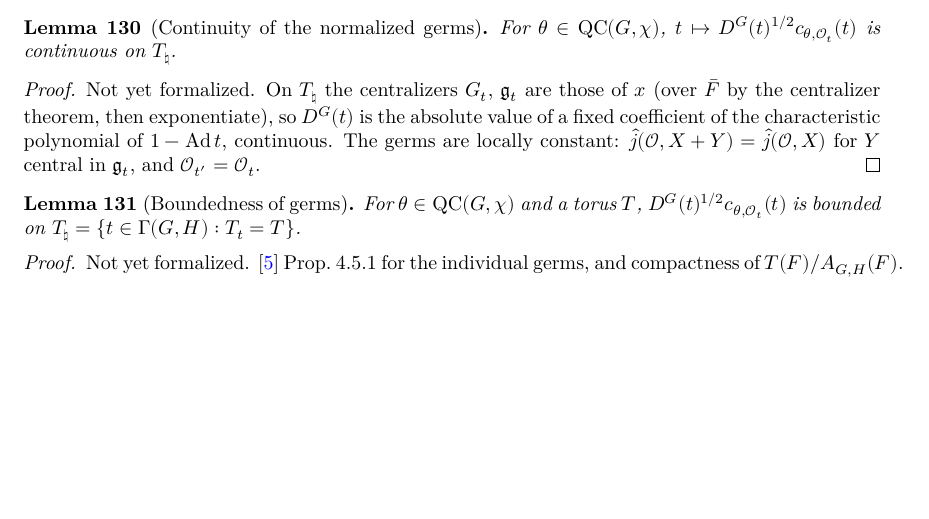
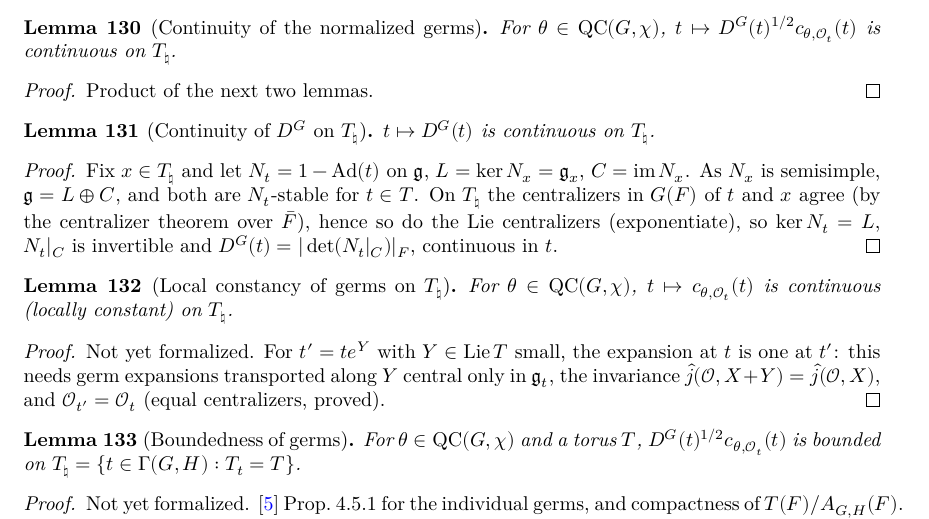
Before and after one commit to SamPease/GSpinGGP, a LaTeX thesis (blueprint/src/print.tex, which reads blueprint/src/chapters/mgeom.tex): part of page 25 of 32 before the commit and part of page 25 of 33 after it, cut so that both start at the same text, the shorter picture padded with empty space. Compiled offline with XeLaTeX.

Commit message:
Continuity of the Weyl discriminant on the regular part of a torus; the germ term is the remaining input
Move commute_bc_iff_of_torusOf_eq, its V-version and their helpers from Main to GGP/MovedCentralizer, and lie_conj_stable, oneSubAd, weylDisc_eq_oneSubAd to TraceFormula/TorusDescent. Equal centralizers in GSpin give equal Lie centralizers (exponential); D^G(t) = |det (1 - Ad t) on a fixed complement of g_x|.

```diff
--- a/blueprint/src/chapters/mgeom.tex
+++ b/blueprint/src/chapters/mgeom.tex
@@ -63,7 +63,33 @@ The integrand is the product of $D^G(t)^{1/2}c_{\theta,\mathcal O_t}(t)$ (next l
 For $\theta\in\QC(G,\chi)$, $t\mapsto D^G(t)^{1/2}c_{\theta,\mathcal O_t}(t)$ is continuous on $T_\natural$.
 \end{lemma}
 \begin{proof}
-Not yet formalized. On $T_\natural$ the centralizers $G_t$, $\mathfrak g_t$ are those of $x$ (over $\bar F$ by the centralizer theorem, then exponentiate), so $D^G(t)$ is the absolute value of a fixed coefficient of the characteristic polynomial of $1-\mathrm{Ad}\,t$, continuous. The germs are locally constant: $\hat{j}(\mathcal O,X+Y)=\hat{j}(\mathcal O,X)$ for $Y$ central in $\mathfrak g_t$, and $\mathcal O_{t'}=\mathcal O_t$.
+\leanok
+\uses{continuousOn_germ_of_mem_QC, continuousOn_weylDisc_torusNat}
+Product of the next two lemmas.
+\end{proof}
+
+\begin{lemma}[Continuity of $D^G$ on $T_\natural$]
+\label{continuousOn_weylDisc_torusNat}
+\lean{GSpinGGP.continuousOn_weylDisc_torusNat}
+\leanok
+\uses{G, GGPData, GSpin, IsGammaElt, gspin, weylDisc}
+$t\mapsto D^G(t)$ is continuous on $T_\natural$.
+\end{lemma}
+\begin{proof}
+\leanok
+\uses{InnerTwist, isOpen_torusNat, isSemisimple_specP_baseChange, lieAbelian_specP_baseChange}
+Fix $x\in T_\natural$ and let $N_t=1-\mathrm{Ad}(t)$ on $\mathfrak g$, $L=\ker N_x=\mathfrak g_x$, $C=\mathrm{im}\,N_x$. As $N_x$ is semisimple, $\mathfrak g=L\oplus C$, and both are $N_t$-stable for $t\in T$. On $T_\natural$ the centralizers in $G(F)$ of $t$ and $x$ agree (by the centralizer theorem over $\bar F$), hence so do the Lie centralizers (exponentiate), so $\ker N_t=L$, $N_t|_C$ is invertible and $D^G(t)=|\det(N_t|_C)|_F$, continuous in $t$.
+\end{proof}
+
+\begin{lemma}[Local constancy of germs on $T_\natural$]
+\label{continuousOn_germ_of_mem_QC}
+\lean{GSpinGGP.continuousOn_germ_of_mem_QC}
+\leanok
+\uses{CentralCharOn, G, GGPData, GSpin, IsGammaElt, QC, germ, gspin, orbitChoice}
+For $\theta\in\QC(G,\chi)$, $t\mapsto c_{\theta,\mathcal O_t}(t)$ is continuous (locally constant) on $T_\natural$.
+\end{lemma}
+\begin{proof}
+Not yet formalized. For $t'=te^Y$ with $Y\in\mathrm{Lie}\,T$ small, the expansion at $t$ is one at $t'$: this needs germ expansions transported along $Y$ central only in $\mathfrak g_t$, the invariance $\hat{j}(\mathcal O,X+Y)=\hat{j}(\mathcal O,X)$, and $\mathcal O_{t'}=\mathcal O_t$ (equal centralizers, proved).
 \end{proof}
 
 \begin{lemma}[Boundedness of germs]
```
Also changed, not shown: 4 other files.
